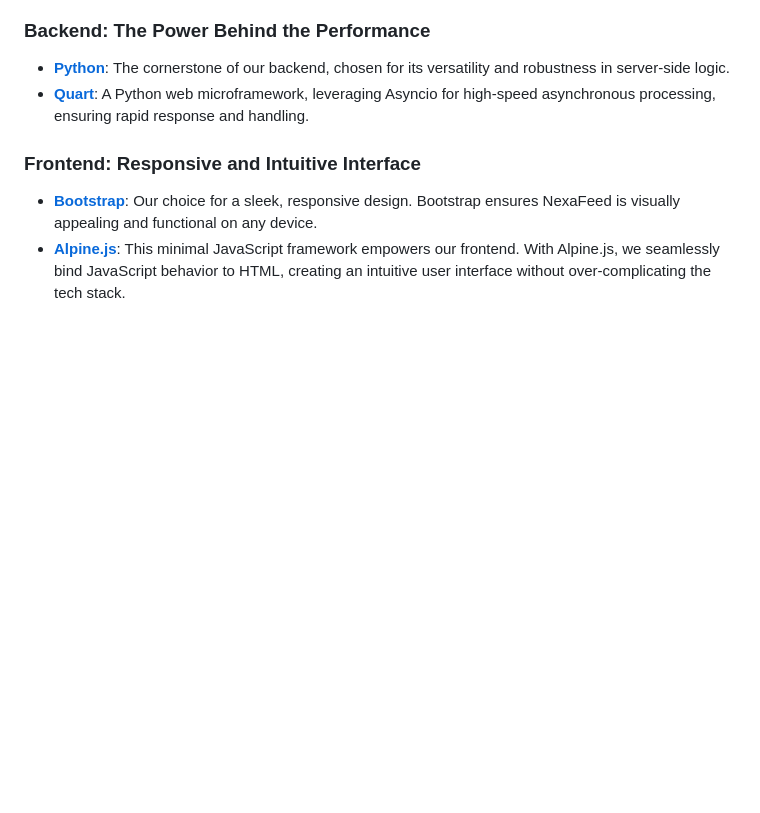
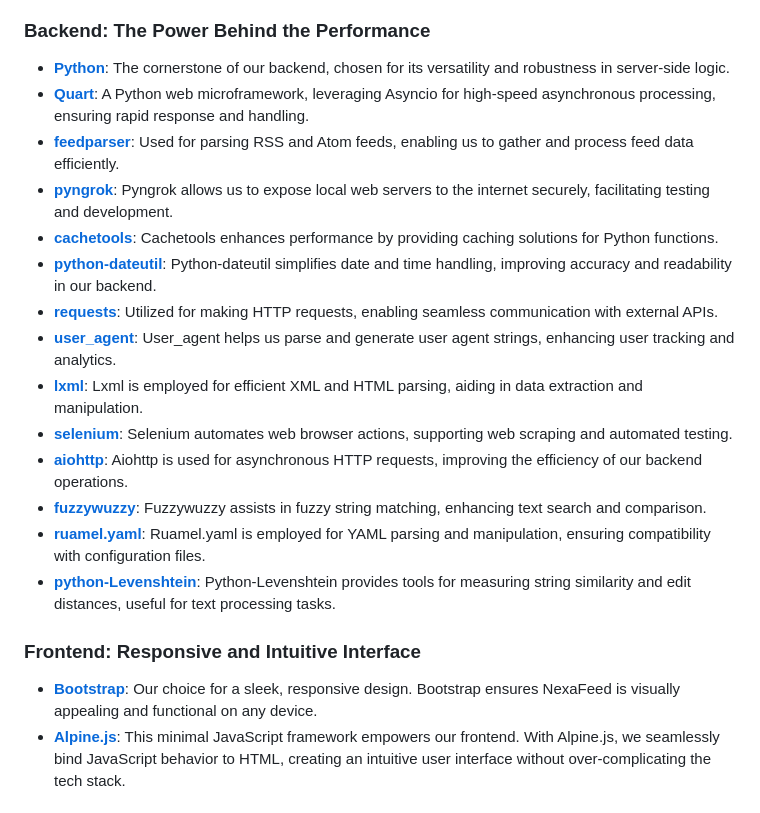
Before and after one commit to kazuke353/NexaFeed, a Markdown page: README.md, the part around the change. GitHub-like rendering; blank space fills up the shorter version.

```diff
--- a/README.md
+++ b/README.md
@@ -62,6 +62,18 @@ NexaFeed: A Fusion of Cutting-Edge Technologies for Peak Performance and User Ex
 ### Backend: The Power Behind the Performance
 - **[Python](https://www.python.org/)**: The cornerstone of our backend, chosen for its versatility and robustness in server-side logic.
 - **[Quart](https://pgjones.gitlab.io/quart/)**: A Python web microframework, leveraging Asyncio for high-speed asynchronous processing, ensuring rapid response and handling.
+- **[feedparser](https://pypi.org/project/feedparser/)**: Used for parsing RSS and Atom feeds, enabling us to gather and process feed data efficiently.
+- **[pyngrok](https://pyngrok.readthedocs.io/)**: Pyngrok allows us to expose local web servers to the internet securely, facilitating testing and development.
+- **[cachetools](https://pypi.org/project/cachetools/)**: Cachetools enhances performance by providing caching solutions for Python functions.
+- **[python-dateutil](https://dateutil.readthedocs.io/)**: Python-dateutil simplifies date and time handling, improving accuracy and readability in our backend.
+- **[requests](https://docs.python-requests.org/)**: Utilized for making HTTP requests, enabling seamless communication with external APIs.
+- **[user_agent](https://pypi.org/project/user-agent/)**: User_agent helps us parse and generate user agent strings, enhancing user tracking and analytics.
+- **[lxml](https://lxml.de/)**: Lxml is employed for efficient XML and HTML parsing, aiding in data extraction and manipulation.
+- **[selenium](https://www.selenium.dev/)**: Selenium automates web browser actions, supporting web scraping and automated testing.
+- **[aiohttp](https://docs.aiohttp.org/)**: Aiohttp is used for asynchronous HTTP requests, improving the efficiency of our backend operations.
+- **[fuzzywuzzy](https://pypi.org/project/fuzzywuzzy/)**: Fuzzywuzzy assists in fuzzy string matching, enhancing text search and comparison.
+- **[ruamel.yaml](https://yaml.readthedocs.io/)**: Ruamel.yaml is employed for YAML parsing and manipulation, ensuring compatibility with configuration files.
+- **[python-Levenshtein](https://pypi.org/project/python-Levenshtein/)**: Python-Levenshtein provides tools for measuring string similarity and edit distances, useful for text processing tasks.
 
 ### Frontend: Responsive and Intuitive Interface
 - **[Bootstrap](https://getbootstrap.com/)**: Our choice for a sleek, responsive design. Bootstrap ensures NexaFeed is visually appealing and functional on any device.
```
